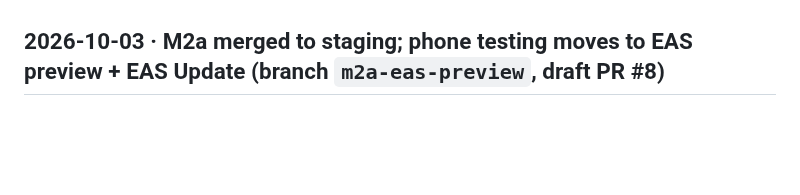
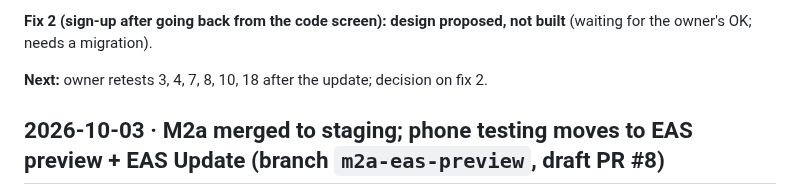
Before and after one commit to dennismugu7/oda, a Markdown page: docs/progress.md, the part around one of its changes. GitHub-like rendering; blank space fills up the shorter version.

```diff
--- a/docs/progress.md
+++ b/docs/progress.md
@@ -4,3 +19,6 @@ Newest entries at the top.
+**Fix 2 (sign-up after going back from the code screen): design proposed, not built** (waiting for the owner's OK; needs a migration).
+
+**Next:** owner retests 3, 4, 7, 8, 10, 18 after the update; decision on fix 2.
 
 ## 2026-10-03 · M2a merged to staging; phone testing moves to EAS preview + EAS Update (branch `m2a-eas-preview`, draft PR #8)
 
```
Also changed, not shown: other parts of docs/progress.md (+15 -0 lines), CLAUDE.md (+1 -1 lines).
